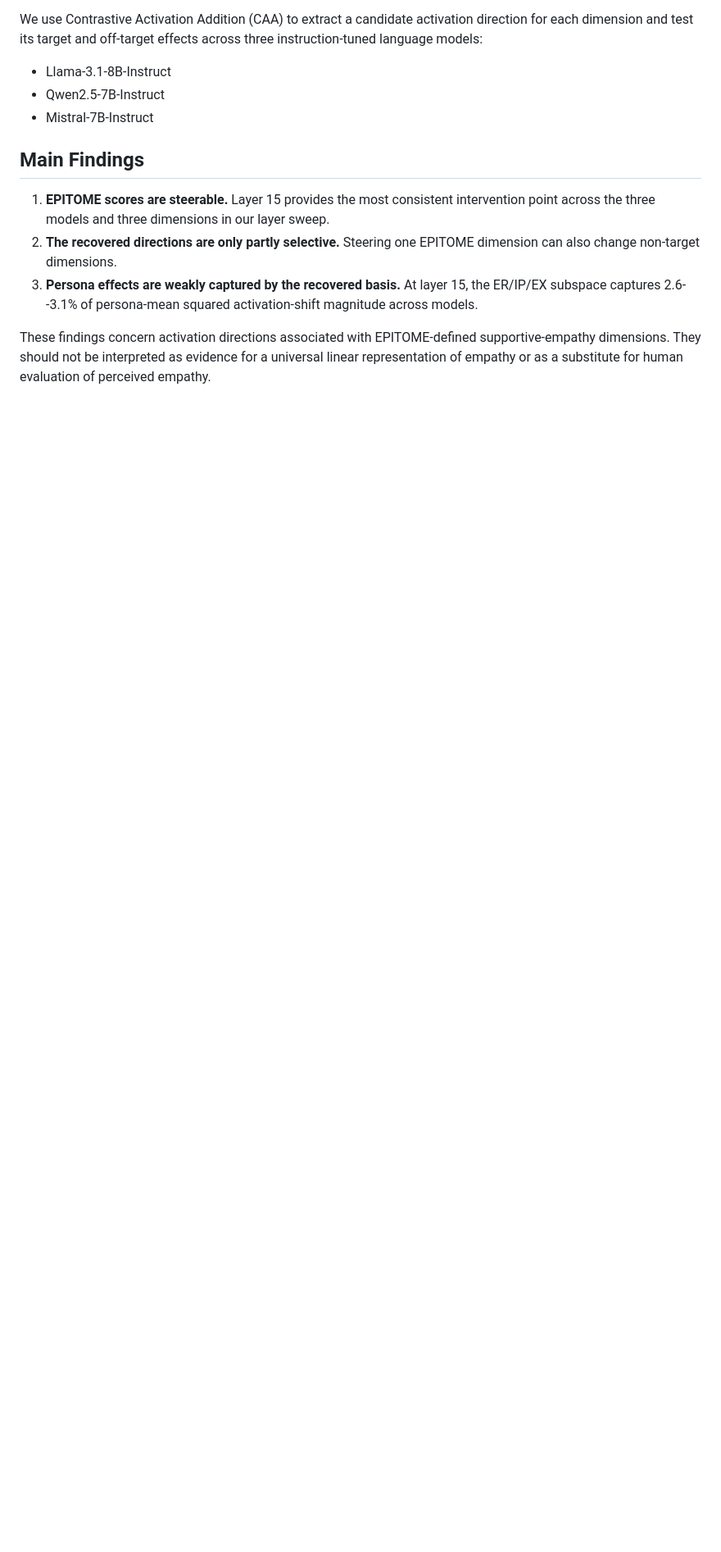
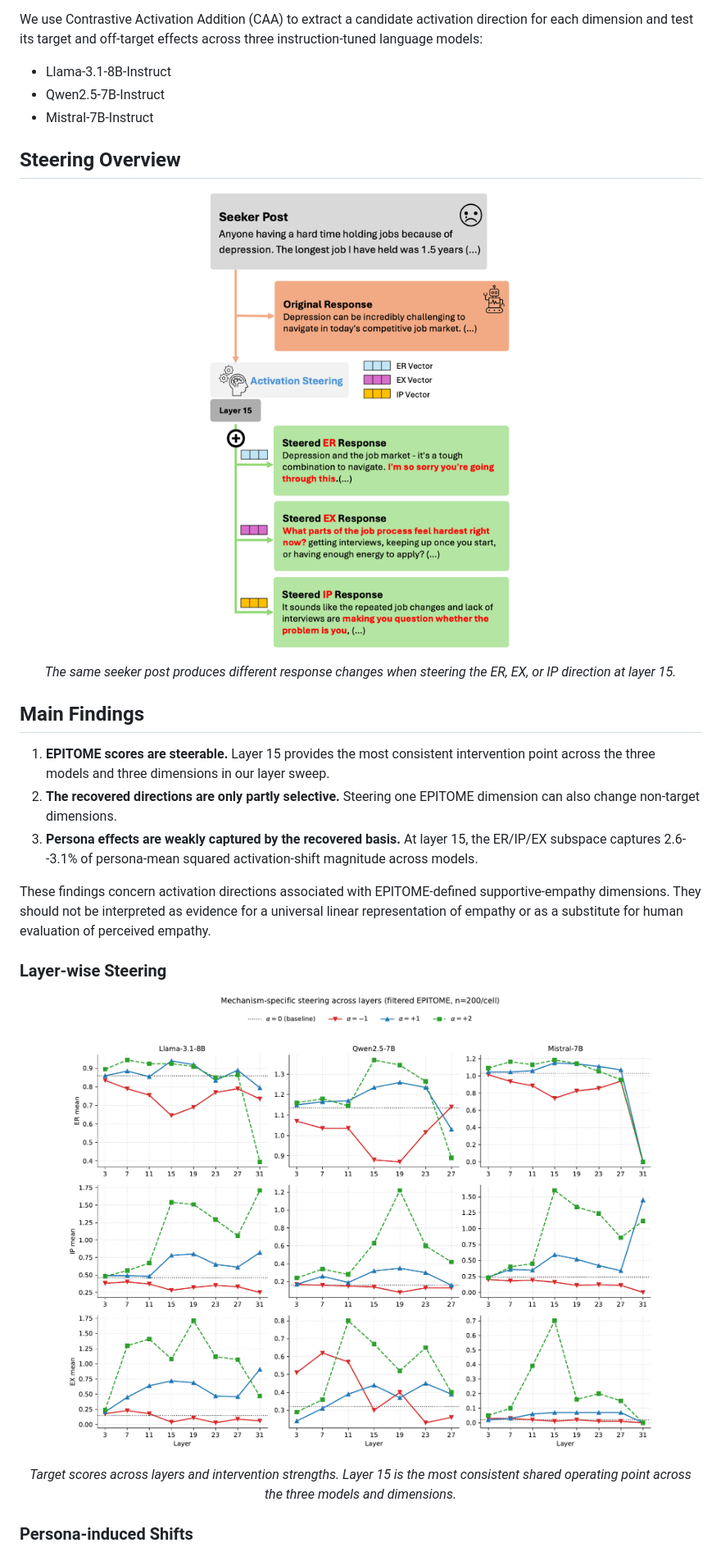
Before and after one commit to hjhj97/Empathy-Is-Steerable-but-Multi-Axial, a Markdown page: README.md, the part around the change printed below. Shown: that part at 82% size. Drawn GitHub-style; pictures changed too: assets/layer_sweep.png (added), assets/steering_examples.png (added); blank space fills up the shorter version.

Commit message:
Add paper figures to README

```diff
--- a/README.md
+++ b/README.md
@@ -27,6 +27,18 @@ three instruction-tuned language models:
 - Qwen2.5-7B-Instruct
 - Mistral-7B-Instruct
 
+## Steering Overview
+
+<p align="center">
+  <img src="assets/steering_examples.png" width="560"
+       alt="Example of ER-, EX-, and IP-targeted activation steering at layer 15">
+</p>
+
+<p align="center"><em>
+The same seeker post produces different response changes when steering the ER,
+EX, or IP direction at layer 15.
+</em></p>
+
 ## Main Findings
 
 1. **EPITOME scores are steerable.** Layer 15 provides the most consistent
@@ -43,3 +55,17 @@ supportive-empathy dimensions. They should not be interpreted as evidence for
 a universal linear representation of empathy or as a substitute for human
 evaluation of perceived empathy.
 
+### Layer-wise Steering
+
+<p align="center">
+  <img src="assets/layer_sweep.png" width="100%"
+       alt="Layer sweep of ER, IP, and EX steering effects across Llama, Qwen, and Mistral">
+</p>
+
+<p align="center"><em>
+Target scores across layers and intervention strengths. Layer 15 is the most
+consistent shared operating point across the three models and dimensions.
+</em></p>
+
+### Persona-induced Shifts
+
```
Also changed, not shown: other parts of README.md (+12 -0 lines), assets/persona_subspace.png (added).
